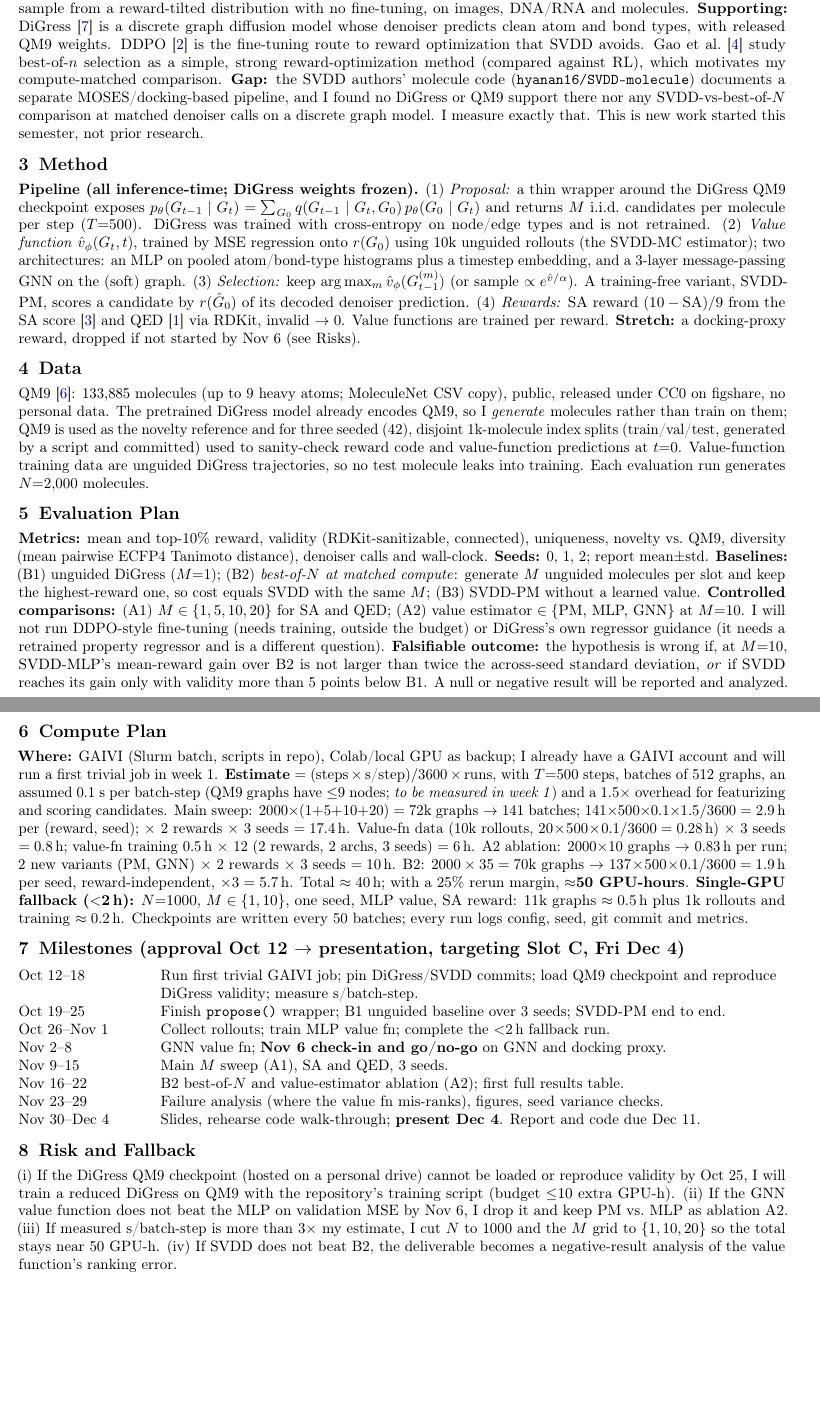
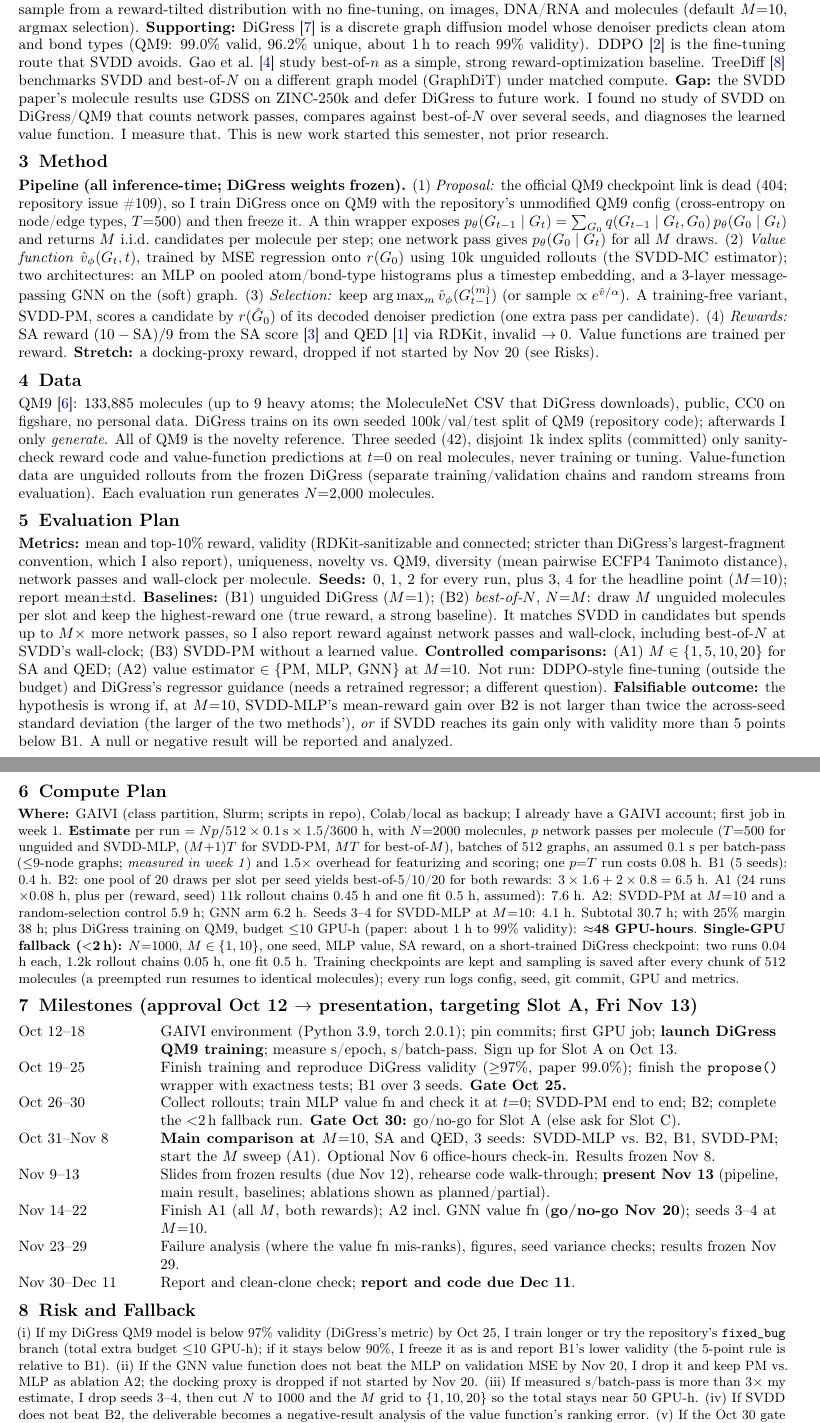
Before and after one commit to lequyan2003/value-guided-molecular-generation, a LaTeX document (docs/proposal/vgmg_proposal.tex): two parts of pages 1 and 2 of 3, joined at a grey line, cut so that both start at the same text, the shorter picture padded with empty space. Compiled offline with pdfLaTeX.

Commit message:
Revise proposal: train DiGress (checkpoint gone), correct gap and cost wording, Slot A milestones

```diff
--- a/docs/proposal/vgmg_proposal.tex
+++ b/docs/proposal/vgmg_proposal.tex
@@ -6,7 +6,7 @@
 \usepackage[colorlinks,allcolors=blue!50!black]{hyperref}
 \usepackage[compact]{titlesec}
 \titleformat{\section}{\large\bfseries}{\thesection}{0.5em}{}
-\titlespacing*{\section}{0pt}{5pt}{2pt}
+\titlespacing*{\section}{0pt}{3pt}{1pt}
 \setlist{nosep,leftmargin=1.2em}
 \setlength{\parindent}{0pt}\setlength{\parskip}{2pt}
 \setlength{\bibsep}{0pt}
@@ -27,40 +27,36 @@ Reward-guided generation usually fine-tunes the generator (e.g., RL fine-tuning
 
 \section{Primary Paper and Background}
-\textbf{Primary:} SVDD~\cite{li2024svdd} shows that a soft value function $v_t(x_t)=\alpha\log\mathbb{E}[e^{r(x_0)/\alpha}\mid x_t]$ lets a pretrained diffusion model sample from a reward-tilted distribution with no fine-tuning, on images, DNA/RNA and molecules.
-\textbf{Supporting:} DiGress~\cite{vignac2023digress} is a discrete graph diffusion model whose denoiser predicts clean atom and bond types, with released QM9 weights. DDPO~\cite{black2024ddpo} is the fine-tuning route to reward optimization that SVDD avoids. Gao et al.~\cite{gao2023overopt} study best-of-$n$ selection as a simple, strong reward-optimization method (compared against RL), which motivates my compute-matched comparison.
-\textbf{Gap:} the SVDD authors' molecule code (\texttt{hyanan16/SVDD-molecule}) documents a separate MOSES/docking-based pipeline, and I found no DiGress or QM9 support there nor any SVDD-vs-best-of-$N$ comparison at matched denoiser calls on a discrete graph model. I measure exactly that. This is new work started this semester, not prior research.
+\textbf{Primary:} SVDD~\cite{li2024svdd} shows that a soft value function $v_t(x_t)=\alpha\log\mathbb{E}[e^{r(x_0)/\alpha}\mid x_t]$ lets a pretrained diffusion model sample from a reward-tilted distribution with no fine-tuning, on images, DNA/RNA and molecules (default $M{=}10$, argmax selection).
+\textbf{Supporting:} DiGress~\cite{vignac2023digress} is a discrete graph diffusion model whose denoiser predicts clean atom and bond types (QM9: 99.0\% valid, 96.2\% unique, about 1\,h to reach 99\% validity). DDPO~\cite{black2024ddpo} is the fine-tuning route that SVDD avoids. Gao et al.~\cite{gao2023overopt} study best-of-$n$ as a simple, strong reward-optimization baseline. TreeDiff~\cite{zhao2026treediff} benchmarks SVDD and best-of-$N$ on a different graph model (GraphDiT) under matched compute.
+\textbf{Gap:} the SVDD paper's molecule results use GDSS on ZINC-250k and defer DiGress to future work. I found no study of SVDD on DiGress/QM9 that counts network passes, compares against best-of-$N$ over several seeds, and diagnoses the learned value function. I measure that. This is new work started this semester, not prior research.
 
 \section{Method}
-\textbf{Pipeline (all inference-time; DiGress weights frozen).} (1)~\emph{Proposal:} a thin wrapper around the DiGress QM9 checkpoint exposes $p_\theta(G_{t-1}\mid\Gt)=\sum_{G_0}q(G_{t-1}\mid\Gt,G_0)\,p_\theta(G_0\mid\Gt)$ and returns $M$ i.i.d.\ candidates per molecule per step ($T{=}500$). DiGress was trained with cross-entropy on node/edge types and is not retrained. (2)~\emph{Value function} $\hat v_\phi(\Gt,t)$, trained by MSE regression onto $r(G_0)$ using 10k unguided rollouts (the SVDD-MC estimator); two architectures: an MLP on pooled atom/bond-type histograms plus a timestep embedding, and a 3-layer message-passing GNN on the (soft) graph. (3)~\emph{Selection:} keep $\arg\max_m \hat v_\phi(G_{t-1}^{(m)})$ (or sample $\propto e^{\hat v/\alpha}$). A training-free variant, SVDD-PM, scores a candidate by $r(\hat G_0)$ of its decoded denoiser prediction. (4)~\emph{Rewards:} SA reward $(10-\mathrm{SA})/9$ from the SA score~\cite{ertl2009sa} and QED~\cite{bickerton2012qed} via RDKit, invalid $\to 0$. Value functions are trained per reward. \textbf{Stretch:} a docking-proxy reward, dropped if not started by Nov 6 (see Risks).
+\textbf{Pipeline (all inference-time; DiGress weights frozen).} (1)~\emph{Proposal:} the official QM9 checkpoint link is dead (404; repository issue~\#109), so I train DiGress once on QM9 with the repository's unmodified QM9 config (cross-entropy on node/edge types, $T{=}500$) and then freeze it. A thin wrapper exposes $p_\theta(G_{t-1}\mid\Gt)=\sum_{G_0}q(G_{t-1}\mid\Gt,G_0)\,p_\theta(G_0\mid\Gt)$ and returns $M$ i.i.d.\ candidates per molecule per step; one network pass gives $p_\theta(G_0\mid\Gt)$ for all $M$ draws. (2)~\emph{Value function} $\hat v_\phi(\Gt,t)$, trained by MSE regression onto $r(G_0)$ using 10k unguided rollouts (the SVDD-MC estimator); two architectures: an MLP on pooled atom/bond-type histograms plus a timestep embedding, and a 3-layer message-passing GNN on the (soft) graph. (3)~\emph{Selection:} keep $\arg\max_m \hat v_\phi(G_{t-1}^{(m)})$ (or sample $\propto e^{\hat v/\alpha}$). A training-free variant, SVDD-PM, scores a candidate by $r(\hat G_0)$ of its decoded denoiser prediction (one extra pass per candidate). (4)~\emph{Rewards:} SA reward $(10-\mathrm{SA})/9$ from the SA score~\cite{ertl2009sa} and QED~\cite{bickerton2012qed} via RDKit, invalid $\to 0$. Value functions are trained per reward. \textbf{Stretch:} a docking-proxy reward, dropped if not started by Nov 20 (see Risks).
 
 \section{Data}
-QM9~\cite{ramakrishnan2014qm9}: 133{,}885 molecules (up to 9 heavy atoms; MoleculeNet CSV copy), public, released under CC0 on figshare, no personal data. The pretrained DiGress model already encodes QM9, so I \emph{generate} molecules rather than train on them; QM9 is used as the novelty reference and for three seeded (42), disjoint 1k-molecule index splits (train/val/test, generated by a script and committed) used to sanity-check reward code and value-function predictions at $t{=}0$. Value-function training data are unguided DiGress trajectories, so no test molecule leaks into training. Each evaluation run generates $N{=}2{,}000$ molecules.
+QM9~\cite{ramakrishnan2014qm9}: 133{,}885 molecules (up to 9 heavy atoms; the MoleculeNet CSV that DiGress downloads), public, CC0 on figshare, no personal data. DiGress trains on its own seeded 100k/val/test split of QM9 (repository code); afterwards I only \emph{generate}. All of QM9 is the novelty reference. Three seeded (42), disjoint 1k index splits (committed) only sanity-check reward code and value-function predictions at $t{=}0$ on real molecules, never training or tuning. Value-function data are unguided rollouts from the frozen DiGress (separate training/validation chains and random streams from evaluation). Each evaluation run generates $N{=}2{,}000$ molecules.
 
 \section{Evaluation Plan}
-\textbf{Metrics:} mean and top-10\% reward, validity (RDKit-sanitizable, connected), uniqueness, novelty vs.\ QM9, diversity (mean pairwise ECFP4 Tanimoto distance), denoiser calls and wall-clock. \textbf{Seeds:} 0, 1, 2; report mean$\pm$std. \textbf{Baselines:} (B1) unguided DiGress ($M{=}1$); (B2) \emph{best-of-$N$ at matched compute}: generate $M$ unguided molecules per slot and keep the highest-reward one, so cost equals SVDD with the same $M$; (B3) SVDD-PM without a learned value. \textbf{Controlled comparisons:} (A1)~$M\in\{1,5,10,20\}$ for SA and QED; (A2)~value estimator $\in\{$PM, MLP, GNN$\}$ at $M{=}10$. I will not run DDPO-style fine-tuning (needs training, outside the budget) or DiGress's own regressor guidance (it needs a retrained property regressor and is a different question).
-\textbf{Falsifiable outcome:} the hypothesis is wrong if, at $M{=}10$, SVDD-MLP's mean-reward gain over B2 is not larger than twice the across-seed standard deviation, \emph{or} if SVDD reaches its gain only with validity more than 5 points below B1. A null or negative result will be reported and analyzed.
+\textbf{Metrics:} mean and top-10\% reward, validity (RDKit-sanitizable and connected; stricter than DiGress's largest-fragment convention, which I also report), uniqueness, novelty vs.\ QM9, diversity (mean pairwise ECFP4 Tanimoto distance), network passes and wall-clock per molecule. \textbf{Seeds:} 0, 1, 2 for every run, plus 3, 4 for the headline point ($M{=}10$); report mean$\pm$std. \textbf{Baselines:} (B1) unguided DiGress ($M{=}1$); (B2) \emph{best-of-$N$}, $N{=}M$: draw $M$ unguided molecules per slot and keep the highest-reward one (true reward, a strong baseline). It matches SVDD in candidates but spends up to $M\times$ more network passes, so I also report reward against network passes and wall-clock, including best-of-$N$ at SVDD's wall-clock; (B3) SVDD-PM without a learned value. \textbf{Controlled comparisons:} (A1)~$M\in\{1,5,10,20\}$ for SA and QED; (A2)~value estimator $\in\{$PM, MLP, GNN$\}$ at $M{=}10$. Not run: DDPO-style fine-tuning (outside the budget) and DiGress's regressor guidance (needs a retrained regressor; a different question).
+\textbf{Falsifiable outcome:} the hypothesis is wrong if, at $M{=}10$, SVDD-MLP's mean-reward gain over B2 is not larger than twice the across-seed standard deviation (the larger of the two methods'), \emph{or} if SVDD reaches its gain only with validity more than 5 points below B1. A null or negative result will be reported and analyzed.
 
-\section{Compute Plan}
-\textbf{Where:} GAIVI (Slurm batch, scripts in repo), Colab/local GPU as backup; \acc{} and will run a first trivial job in week 1. \textbf{Estimate} $=(\text{steps}\times\text{s/step})/3600\times\text{runs}$, with $T{=}500$ steps, batches of 512 graphs, an assumed 0.1 s per batch-step (QM9 graphs have $\le$9 nodes; \emph{to be measured in week 1}) and a 1.5$\times$ overhead for featurizing and scoring candidates.
-Main sweep: $2000\!\times\!(1{+}5{+}10{+}20)=72$k graphs $\to$ 141 batches; $141\!\times\!500\!\times\!0.1\!\times\!1.5/3600=2.9$\,h per (reward, seed); $\times$ 2 rewards $\times$ 3 seeds $=17.4$\,h.
-Value-fn data (10k rollouts, $20\!\times\!500\!\times\!0.1/3600=0.28$\,h) $\times$ 3 seeds $=0.8$\,h; value-fn training $0.5$\,h $\times$ 12 (2 rewards, 2 archs, 3 seeds) $=6$\,h.
-A2 ablation: 2000$\times$10 graphs $\to$ 0.83\,h per run; 2 new variants (PM, GNN) $\times$ 2 rewards $\times$ 3 seeds $=10$\,h.
-B2: $2000\times35=70$k graphs $\to$ $137\!\times\!500\!\times\!0.1/3600=1.9$\,h per seed, reward-independent, $\times3=5.7$\,h.
-Total $\approx 40$\,h; with a 25\% rerun margin, \textbf{$\approx$50 GPU-hours}.
-\textbf{Single-GPU fallback ($<$2\,h):} $N{=}1000$, $M\in\{1,10\}$, one seed, MLP value, SA reward: $11$k graphs $\approx0.5$\,h plus 1k rollouts and training $\approx0.2$\,h. Checkpoints are written every 50 batches; every run logs config, seed, git commit and metrics.
+\section{Compute Plan}\small
+\textbf{Where:} GAIVI (class partition, Slurm; scripts in repo), Colab/local as backup; \acc{}; first job in week 1. \textbf{Estimate} per run $=N p/512\times0.1\,\mathrm{s}\times1.5/3600$ h, with $N{=}2000$ molecules, $p$ network passes per molecule ($T{=}500$ for unguided and SVDD-MLP, $(M{+}1)T$ for SVDD-PM, $MT$ for best-of-$M$), batches of 512 graphs, an assumed 0.1 s per batch-pass ($\le$9-node graphs; \emph{measured in week 1}) and 1.5$\times$ overhead for featurizing and scoring; one $p{=}T$ run costs 0.08 h.
+B1 (5 seeds): 0.4 h. B2: one pool of 20 draws per slot per seed yields best-of-5/10/20 for both rewards: $3\times1.6+2\times0.8=6.5$ h. A1 (24 runs $\times0.08$ h, plus per (reward, seed) 11k rollout chains 0.45 h and one fit 0.5 h, assumed): 7.6 h. A2: SVDD-PM at $M{=}10$ and a random-selection control 5.9 h; GNN arm 6.2 h. Seeds 3--4 for SVDD-MLP at $M{=}10$: 4.1 h. Subtotal 30.7 h; with 25\% margin 38 h; plus DiGress training on QM9, budget $\le$10 GPU-h (paper: about 1 h to 99\% validity): \textbf{$\approx$48 GPU-hours}.
+\textbf{Single-GPU fallback ($<$2\,h):} $N{=}1000$, $M\in\{1,10\}$, one seed, MLP value, SA reward, on a short-trained DiGress checkpoint: two runs 0.04 h each, 1.2k rollout chains 0.05 h, one fit 0.5 h. Training checkpoints are kept and sampling is saved after every chunk of 512 molecules (a preempted run resumes to identical molecules); every run logs config, seed, git commit, GPU and metrics.
 
-\section{Milestones (approval Oct 12 $\to$ presentation, targeting Slot C, Fri Dec 4)}
+\normalsize\section{Milestones (approval Oct 12 $\to$ presentation, targeting Slot A, Fri Nov 13)}
 \begin{tabular}{@{}p{1.15in}p{5.7in}@{}}
-Oct 12--18 & Run first trivial GAIVI job; pin DiGress/SVDD commits; load QM9 checkpoint and reproduce DiGress validity; measure s/batch-step.\\
-Oct 19--25 & Finish \texttt{propose()} wrapper; B1 unguided baseline over 3 seeds; SVDD-PM end to end.\\
-Oct 26--Nov 1 & Collect rollouts; train MLP value fn; complete the $<$2\,h fallback run.\\
-Nov 2--8 & GNN value fn; \textbf{Nov 6 check-in and go/no-go} on GNN and docking proxy.\\
-Nov 9--15 & Main $M$ sweep (A1), SA and QED, 3 seeds.\\
-Nov 16--22 & B2 best-of-$N$ and value-estimator ablation (A2); first full results table.\\
-Nov 23--29 & Failure analysis (where the value fn mis-ranks), figures, seed variance checks.\\
-Nov 30--Dec 4 & Slides, rehearse code walk-through; \textbf{present Dec 4}. Report and code due Dec 11.\\
+Oct 12--18 & GAIVI environment (Python 3.9, torch 2.0.1); pin commits; first GPU job; \textbf{launch DiGress QM9 training}; measure s/epoch, s/batch-pass. Sign up for Slot A on Oct 13.\\
+Oct 19--25 & Finish training and reproduce DiGress validity ($\ge$97\%, paper 99.0\%); finish the \texttt{propose()} wrapper with exactness tests; B1 over 3 seeds. \textbf{Gate Oct 25.}\\
+Oct 26--30 & Collect rollouts; train MLP value fn and check it at $t{=}0$; SVDD-PM end to end; B2; complete the $<$2\,h fallback run. \textbf{Gate Oct 30:} go/no-go for Slot A (else ask for Slot C).\\
+Oct 31--Nov 8 & \textbf{Main comparison at $M{=}10$}, SA and QED, 3 seeds: SVDD-MLP vs.\ B2, B1, SVDD-PM; start the $M$ sweep (A1). Optional Nov 6 office-hours check-in. Results frozen Nov 8.\\
+Nov 9--13 & Slides from frozen results (due Nov 12), rehearse code walk-through; \textbf{present Nov 13} (pipeline, main result, baselines; ablations shown as planned/partial).\\
+Nov 14--22 & Finish A1 (all $M$, both rewards); A2 incl.\ GNN value fn (\textbf{go/no-go Nov 20}); seeds 3--4 at $M{=}10$.\\
+Nov 23--29 & Failure analysis (where the value fn mis-ranks), figures, seed variance checks; results frozen Nov 29.\\
+Nov 30--Dec 11 & Report and clean-clone check; \textbf{report and code due Dec 11}.\\
 \end{tabular}
 
-\section{Risk and Fallback}
-(i)~If the DiGress QM9 checkpoint (hosted on a personal drive) cannot be loaded or reproduce validity by Oct 25, I will train a reduced DiGress on QM9 with the repository's training script (budget $\le$10 extra GPU-h). (ii)~If the GNN value function does not beat the MLP on validation MSE by Nov 6, I drop it and keep PM vs.\ MLP as ablation A2. (iii)~If measured s/batch-step is more than 3$\times$ my estimate, I cut $N$ to 1000 and the $M$ grid to $\{1,10,20\}$ so the total stays near 50 GPU-h. (iv)~If SVDD does not beat B2, the deliverable becomes a negative-result analysis of the value function's ranking error.
+\section{Risk and Fallback}\small
+(i)~If my DiGress QM9 model is below 97\% validity (DiGress's metric) by Oct 25, I train longer or try the repository's \texttt{fixed\_bug} branch (total extra budget $\le$10 GPU-h); if it stays below 90\%, I freeze it as is and report B1's lower validity (the 5-point rule is relative to B1). (ii)~If the GNN value function does not beat the MLP on validation MSE by Nov 20, I drop it and keep PM vs.\ MLP as ablation A2; the docking proxy is dropped if not started by Nov 20. (iii)~If measured s/batch-pass is more than 3$\times$ my estimate, I drop seeds 3--4, then cut $N$ to 1000 and the $M$ grid to $\{1,10,20\}$ so the total stays near 50 GPU-h. (iv)~If SVDD does not beat B2, the deliverable becomes a negative-result analysis of the value function's ranking error. (v)~If the Oct 30 gate fails, I ask to present in Slot C (Dec 4), same order of work.
 
```
Also changed, not shown: docs/proposal/refs.bib (+8 -0 lines), docs/proposal/vgmg_proposal.pdf, docs/proposal/vgmg_proposal.tex (10 more changed lines).
